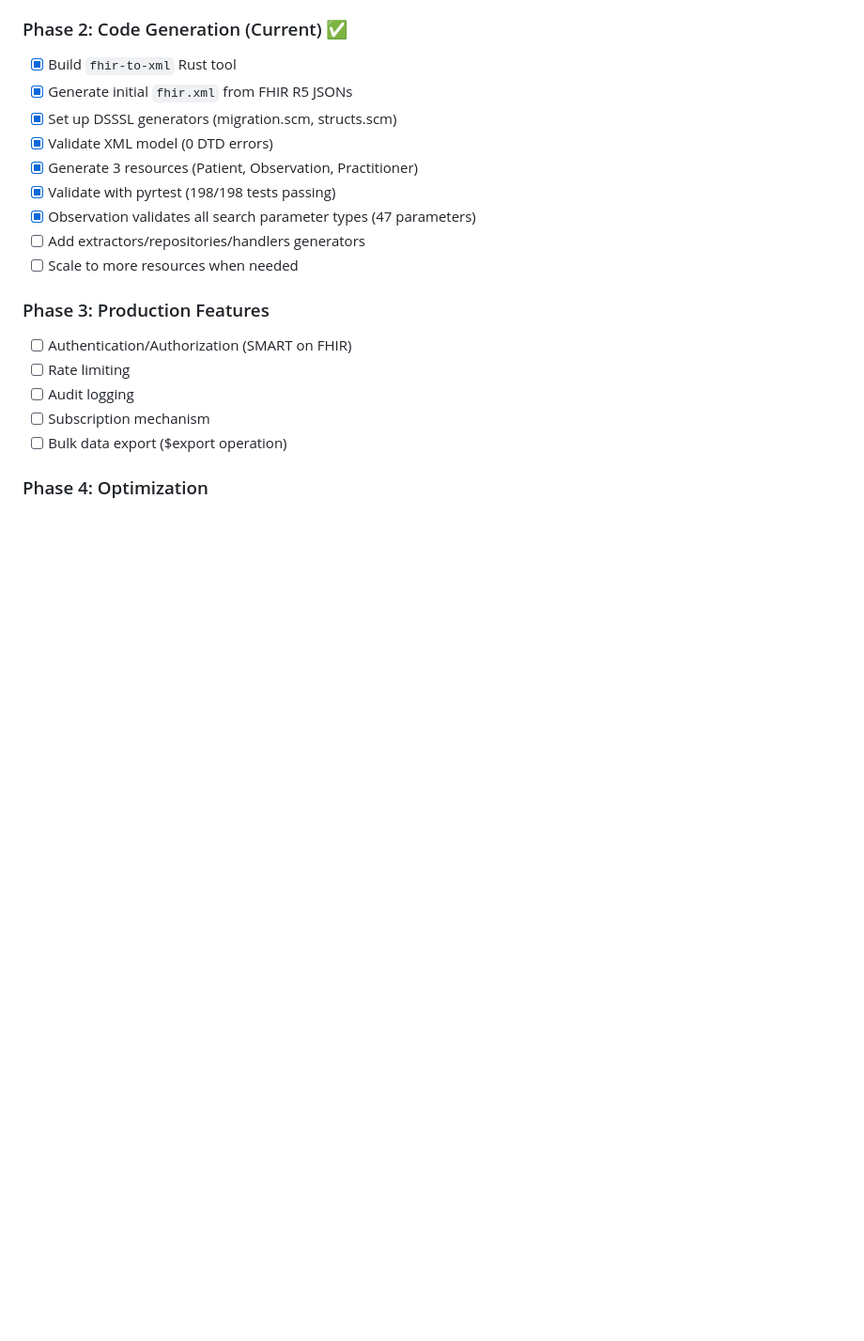
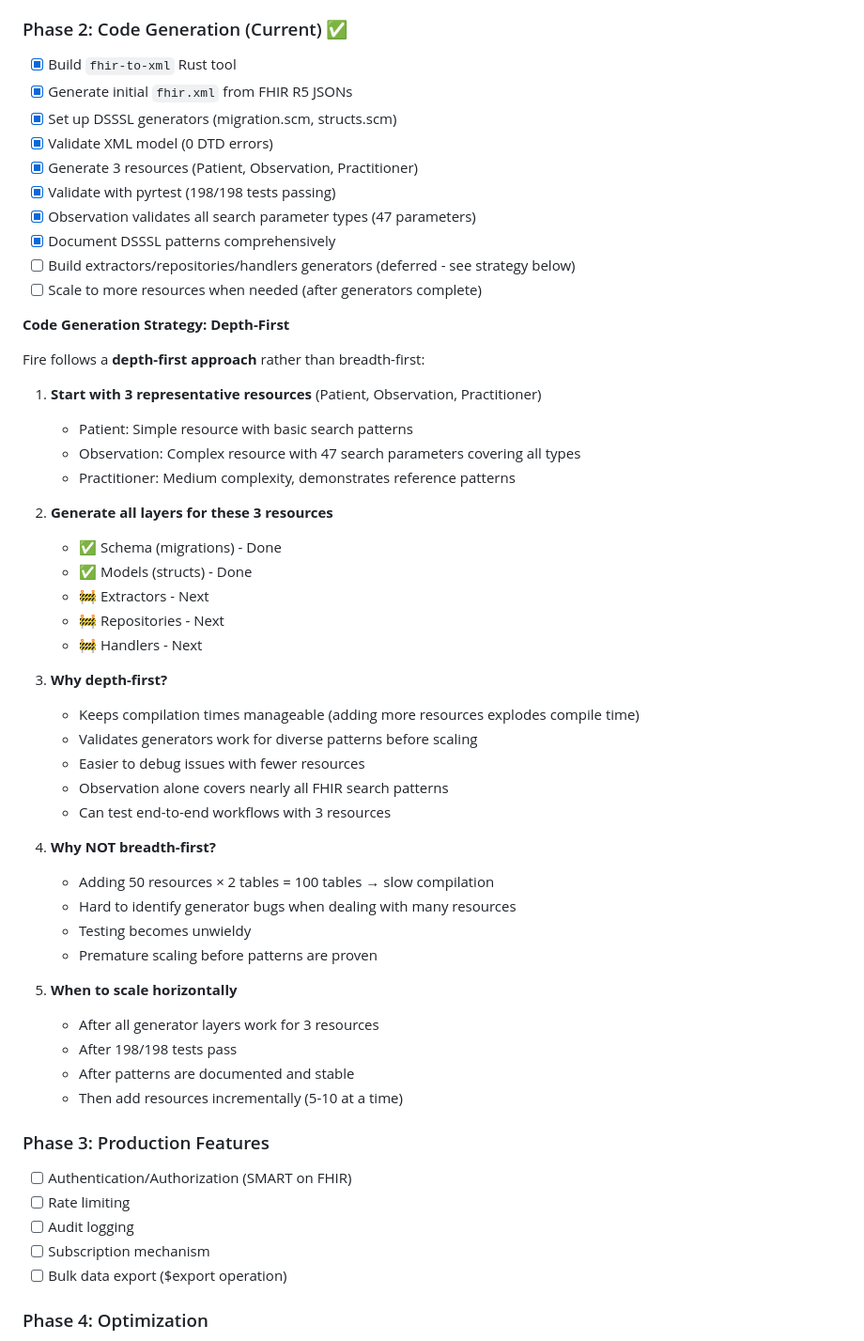
Before and after one commit to rschleitzer/fire, a Markdown page: CLAUDE.md, the part around the change. Shown at 94% size. Rendered like a GitHub page; blank space fills up the shorter version.

Commit message:
Document depth-first code generation strategy

```diff
--- a/CLAUDE.md
+++ b/CLAUDE.md
@@ -1463,8 +1463,44 @@ This ensures Fire maintains FHIR R5 compliance throughout development.
 - [x] Generate 3 resources (Patient, Observation, Practitioner)
 - [x] Validate with pyrtest (198/198 tests passing)
 - [x] Observation validates all search parameter types (47 parameters)
-- [ ] Add extractors/repositories/handlers generators
-- [ ] Scale to more resources when needed
+- [x] Document DSSSL patterns comprehensively
+- [ ] Build extractors/repositories/handlers generators (deferred - see strategy below)
+- [ ] Scale to more resources when needed (after generators complete)
+
+**Code Generation Strategy: Depth-First**
+
+Fire follows a **depth-first approach** rather than breadth-first:
+
+1. **Start with 3 representative resources** (Patient, Observation, Practitioner)
+   - Patient: Simple resource with basic search patterns
+   - Observation: Complex resource with 47 search parameters covering all types
+   - Practitioner: Medium complexity, demonstrates reference patterns
+
+2. **Generate all layers for these 3 resources**
+   - ✅ Schema (migrations) - Done
+   - ✅ Models (structs) - Done
+   - 🚧 Extractors - Next
+   - 🚧 Repositories - Next
+   - 🚧 Handlers - Next
+
+3. **Why depth-first?**
+   - Keeps compilation times manageable (adding more resources explodes compile time)
+   - Validates generators work for diverse patterns before scaling
+   - Easier to debug issues with fewer resources
+   - Observation alone covers nearly all FHIR search patterns
+   - Can test end-to-end workflows with 3 resources
+
+4. **Why NOT breadth-first?**
+   - Adding 50 resources × 2 tables = 100 tables → slow compilation
+   - Hard to identify generator bugs when dealing with many resources
+   - Testing becomes unwieldy
+   - Premature scaling before patterns are proven
+
+5. **When to scale horizontally**
+   - After all generator layers work for 3 resources
+   - After 198/198 tests pass
+   - After patterns are documented and stable
+   - Then add resources incrementally (5-10 at a time)
 
 ### Phase 3: Production Features
 - [ ] Authentication/Authorization (SMART on FHIR)
```
